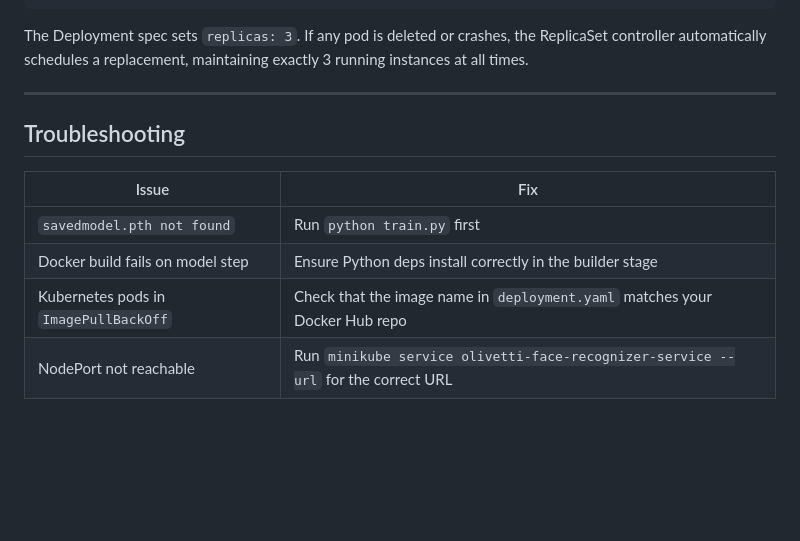
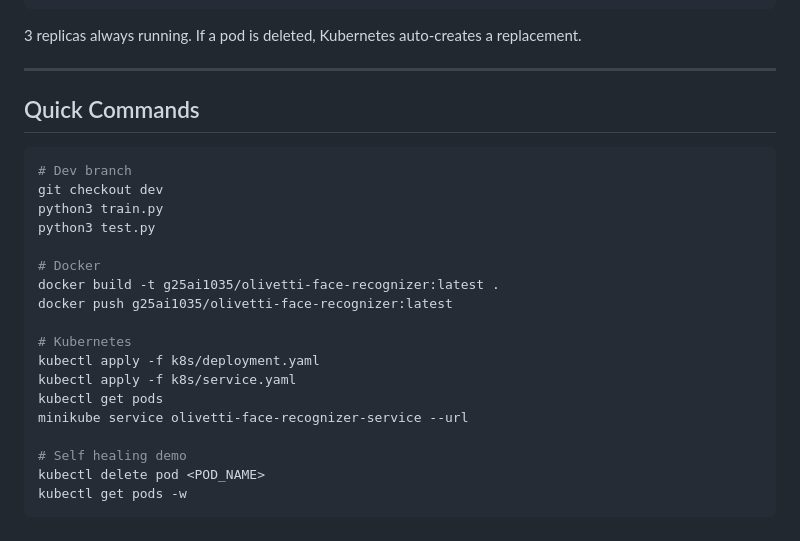
Before and after one commit to priyanships31/mlops-major-project, a Markdown page: README.md, the part around one of its changes. Drawn GitHub-style; blank space fills up the shorter version.

Commit message:
Revise README for improved model and deployment details
Updated README to enhance clarity on model details, CI/CD workflow, and Kubernetes deployment steps.

````diff
--- a/README.md
+++ b/README.md
@@ -235,15 +130,29 @@ Service (ClusterIP :80)
           └── savedmodel.pth (baked into image)
 ```
 
-The Deployment spec sets `replicas: 3`. If any pod is deleted or crashes, the ReplicaSet controller automatically schedules a replacement, maintaining exactly 3 running instances at all times.
+3 replicas always running. If a pod is deleted, Kubernetes auto-creates a replacement.
 
 ---
 
-## Troubleshooting
+## Quick Commands
 
-| Issue | Fix |
-|-------|-----|
-| `savedmodel.pth not found` | Run `python train.py` first |
-| Docker build fails on model step | Ensure Python deps install correctly in the builder stage |
-| Kubernetes pods in `ImagePullBackOff` | Check that the image name in `deployment.yaml` matches your Docker Hub repo |
-| NodePort not reachable | Run `minikube service olivetti-face-recognizer-service --url` for the correct URL |
+```bash
+# Dev branch
+git checkout dev
+python3 train.py
+python3 test.py
+
+# Docker
+docker build -t g25ai1035/olivetti-face-recognizer:latest .
+docker push g25ai1035/olivetti-face-recognizer:latest
+
+# Kubernetes
+kubectl apply -f k8s/deployment.yaml
+kubectl apply -f k8s/service.yaml
+kubectl get pods
+minikube service olivetti-face-recognizer-service --url
+
+# Self healing demo
+kubectl delete pod <POD_NAME>
+kubectl get pods -w
+```
````
Also changed, not shown: other parts of README.md (+43 -148 lines).
